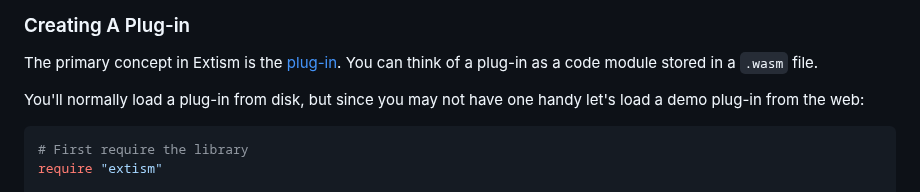
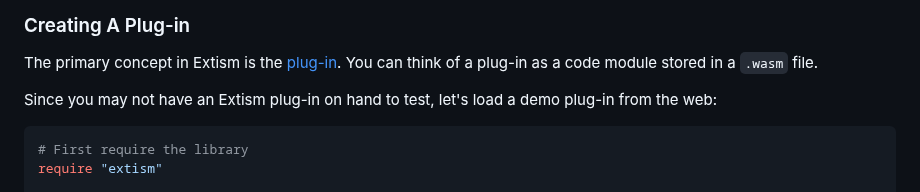
Before and after one commit to extism/ruby-sdk, a Markdown page: README.md, the part around the change. Rendered like a GitHub page.

Commit message:
docs: remove any hint of recommendation about loading

````diff
--- a/README.md
+++ b/README.md
@@ -46,7 +46,7 @@ This guide should walk you through some of the concepts in Extism and this ruby
 
 The primary concept in Extism is the [plug-in](https://extism.org/docs/concepts/plug-in). You can think of a plug-in as a code module stored in a `.wasm` file.
 
-You'll normally load a plug-in from disk, but since you may not have one handy let's load a demo plug-in from the web:
+Since you may not have an Extism plug-in on hand to test, let's load a demo plug-in from the web:
 
 ```ruby
 # First require the library
````
